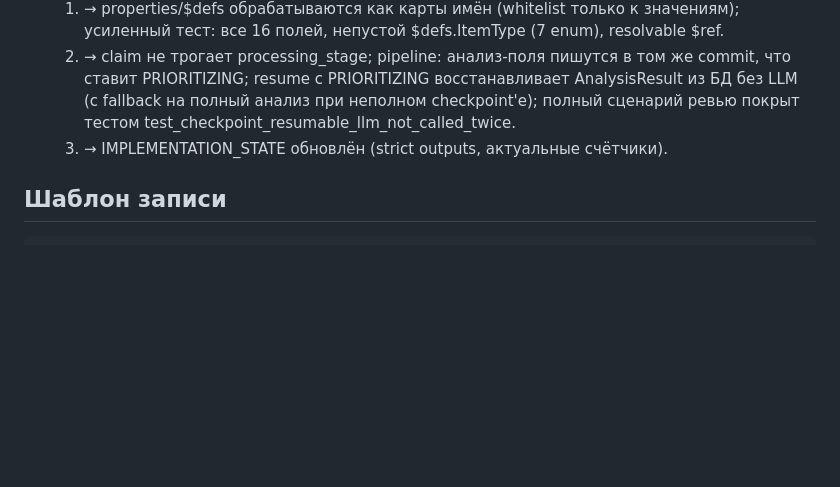
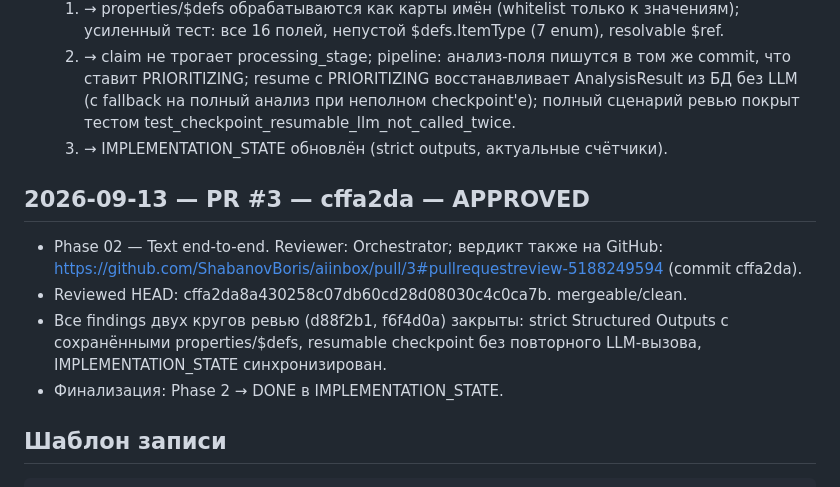
Before and after one commit to ShabanovBoris/aiinbox, a Markdown page: docs/REVIEWS.md, the part around the change. Drawn GitHub-style; blank space fills up the shorter version.

````diff
--- a/docs/REVIEWS.md
+++ b/docs/REVIEWS.md
@@ -141,6 +141,16 @@
      test_checkpoint_resumable_llm_not_called_twice.
   3. → IMPLEMENTATION_STATE обновлён (strict outputs, актуальные счётчики).
 
+## 2026-09-13 — PR #3 — cffa2da — APPROVED
+
+- Phase 02 — Text end-to-end. Reviewer: Orchestrator; вердикт также на GitHub:
+  https://github.com/ShabanovBoris/aiinbox/pull/3#pullrequestreview-5188249594 (commit cffa2da).
+- Reviewed HEAD: cffa2da8a430258c07db60cd28d08030c4c0ca7b. mergeable/clean.
+- Все findings двух кругов ревью (d88f2b1, f6f4d0a) закрыты: strict Structured
+  Outputs с сохранёнными properties/$defs, resumable checkpoint без повторного
+  LLM-вызова, IMPLEMENTATION_STATE синхронизирован.
+- Финализация: Phase 2 → DONE в IMPLEMENTATION_STATE.
+
 ## Шаблон записи
 
 ```text
````
Also changed, not shown: docs/IMPLEMENTATION_STATE.md (+8 -3 lines).
